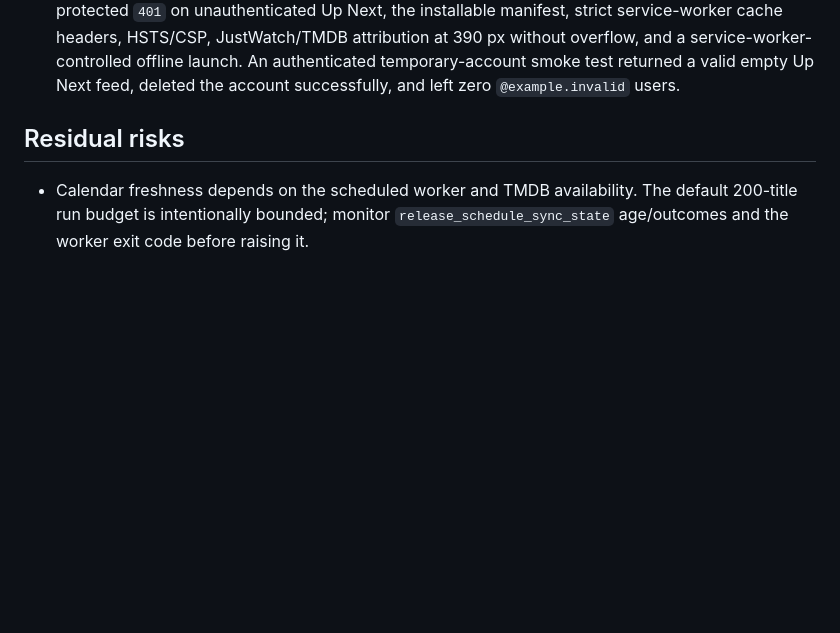
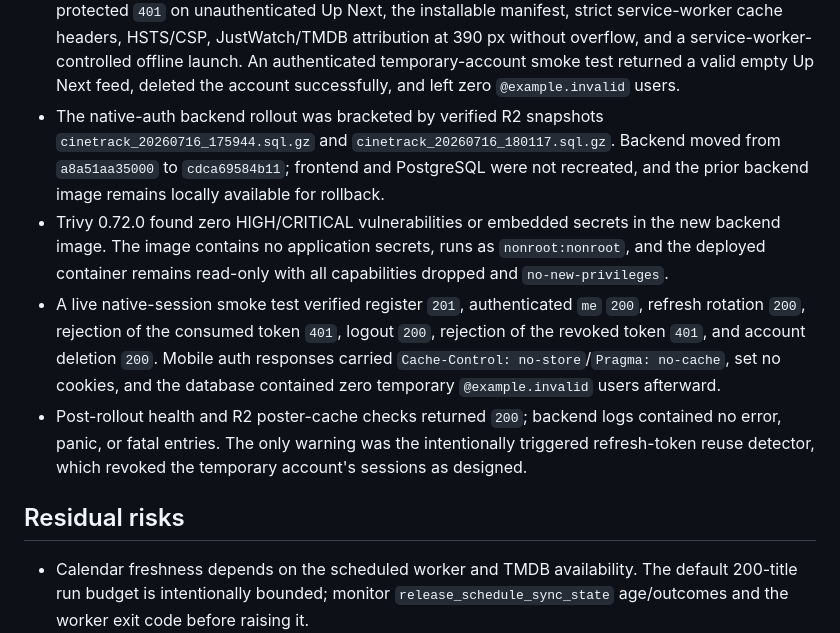
Before and after one commit to Alexandru2984/cineTrack, a Markdown page: SECURITY_AUDIT.md, the part around the change. Drawn GitHub-style; blank space fills up the shorter version.

Commit message:
Record native backend production rollout

```diff
--- a/SECURITY_AUDIT.md
+++ b/SECURITY_AUDIT.md
@@ -126,6 +126,10 @@ In the third round we reviewed the repo directly on the VPS/prod host and closed
 - Current validation covers 177 passing backend unit tests, 78 PostgreSQL integration tests, 81 frontend tests, and 24 Playwright browser tests (16 mocked, 6 real-stack, 2 PWA). Mobile validation also passed lint, TypeScript, Expo Doctor 20/20, Android export, Android/iOS prebuild, staged gitleaks, and a Trivy HIGH/CRITICAL scan.
 - Production rollout was bracketed by verified R2 snapshots `cinetrack_20260716_171248.sql.gz` and `cinetrack_20260716_171521.sql.gz`. Backend moved from image `bdf86c4af228` to `a8a51aa35000`; frontend moved from `0cd257b3383d` to `98d9451640f1`; PostgreSQL was not recreated.
 - Live validation confirmed healthy read-only/non-root containers, the public health endpoint, a protected `401` on unauthenticated Up Next, the installable manifest, strict service-worker cache headers, HSTS/CSP, JustWatch/TMDB attribution at 390 px without overflow, and a service-worker-controlled offline launch. An authenticated temporary-account smoke test returned a valid empty Up Next feed, deleted the account successfully, and left zero `@example.invalid` users.
+- The native-auth backend rollout was bracketed by verified R2 snapshots `cinetrack_20260716_175944.sql.gz` and `cinetrack_20260716_180117.sql.gz`. Backend moved from `a8a51aa35000` to `cdca69584b11`; frontend and PostgreSQL were not recreated, and the prior backend image remains locally available for rollback.
+- Trivy 0.72.0 found zero HIGH/CRITICAL vulnerabilities or embedded secrets in the new backend image. The image contains no application secrets, runs as `nonroot:nonroot`, and the deployed container remains read-only with all capabilities dropped and `no-new-privileges`.
+- A live native-session smoke test verified register `201`, authenticated `me` `200`, refresh rotation `200`, rejection of the consumed token `401`, logout `200`, rejection of the revoked token `401`, and account deletion `200`. Mobile auth responses carried `Cache-Control: no-store`/`Pragma: no-cache`, set no cookies, and the database contained zero temporary `@example.invalid` users afterward.
+- Post-rollout health and R2 poster-cache checks returned `200`; backend logs contained no error, panic, or fatal entries. The only warning was the intentionally triggered refresh-token reuse detector, which revoked the temporary account's sessions as designed.
 
 ## Residual risks
 
```
